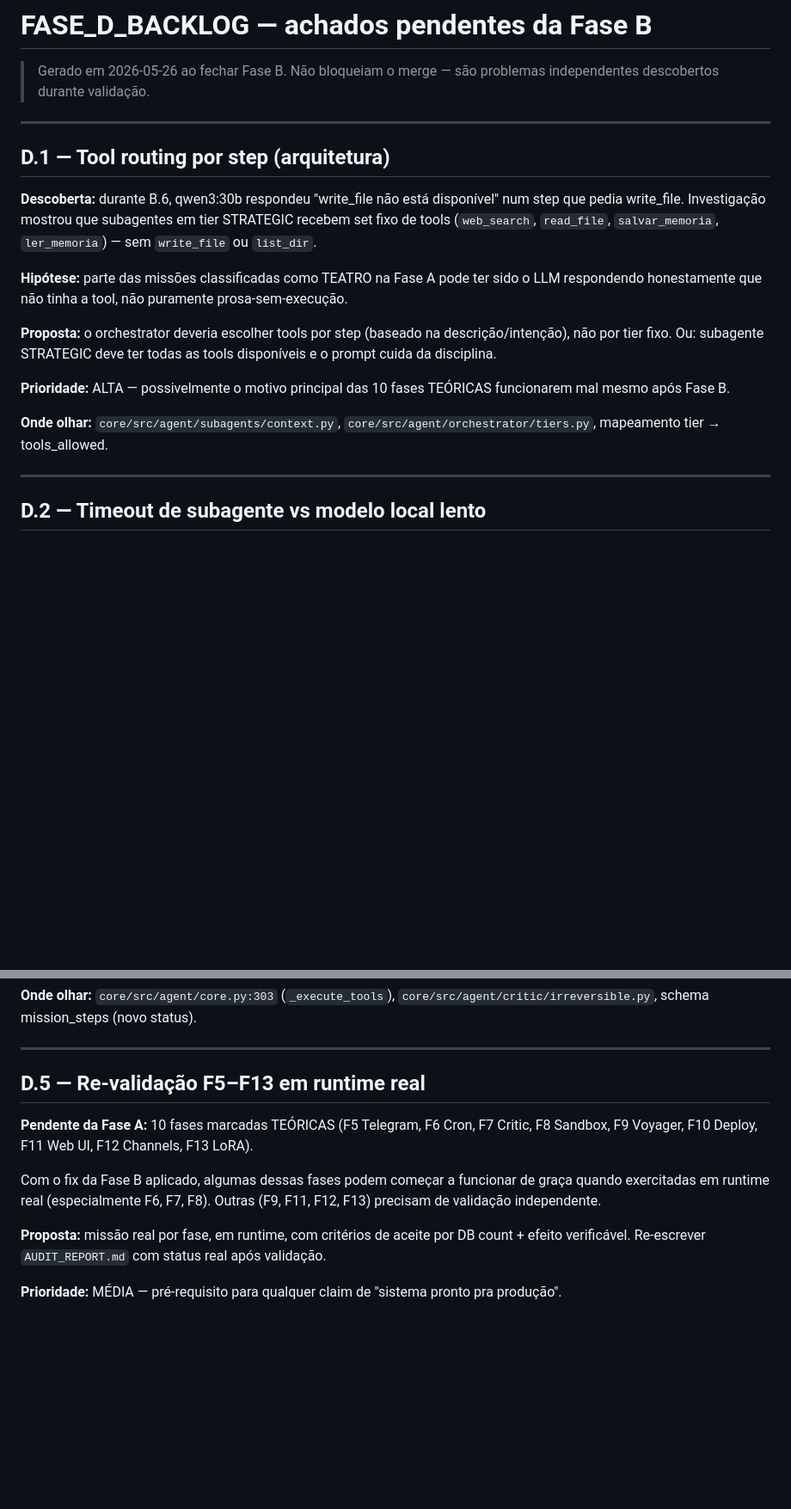
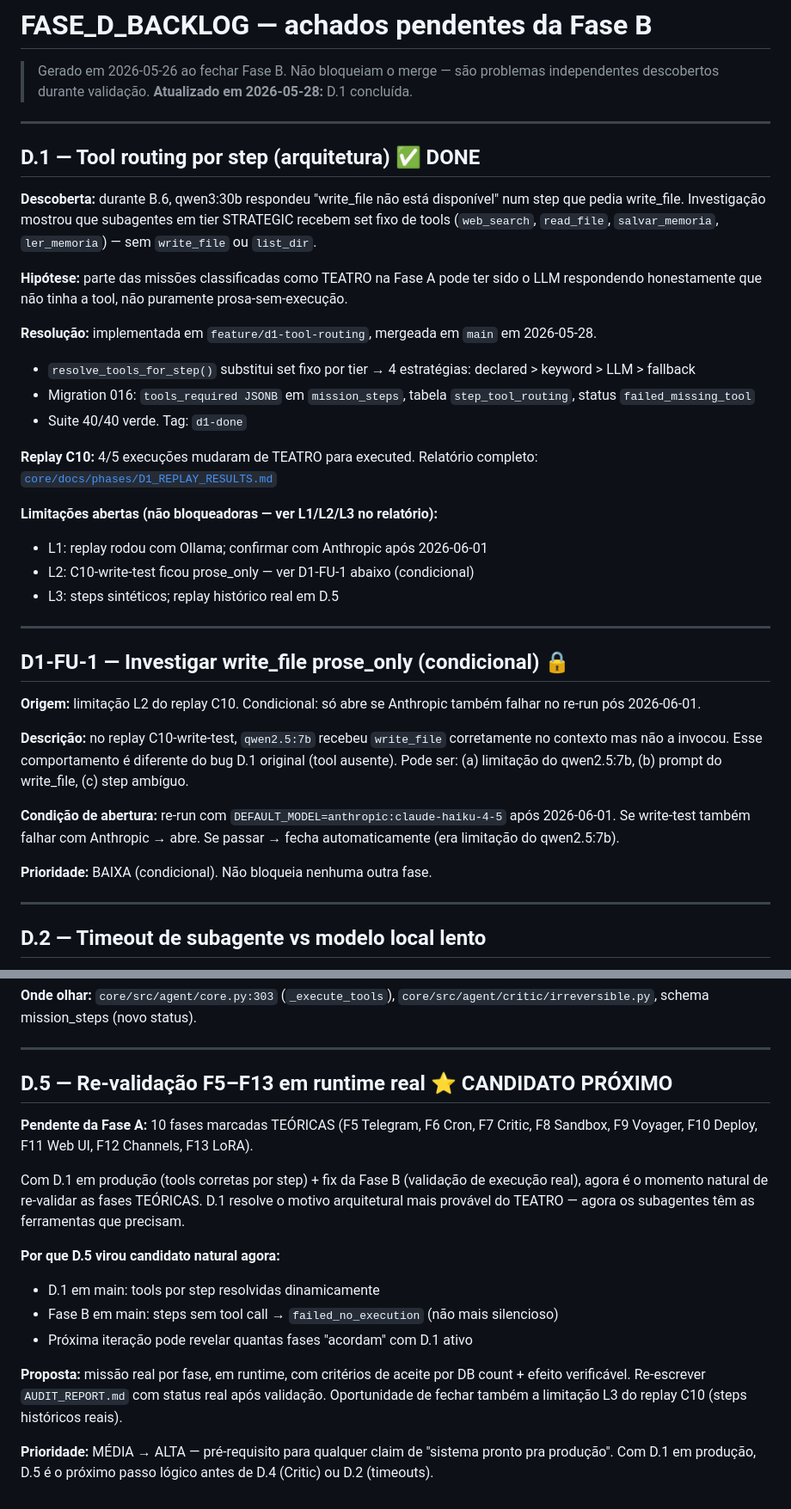
Before and after one commit to engsathiago/EVE_Autonomo, a Markdown page: FASE_D_BACKLOG.md, 2 parts joined by grey strips. Shown at 86% size. Rendered like a GitHub page; blank space fills up the shorter version.

Commit message:
docs(d): backlog — D.1 done, abre D1-FU-1 e candidato D.5

```diff
--- a/FASE_D_BACKLOG.md
+++ b/FASE_D_BACKLOG.md
@@ -2,20 +2,40 @@
 
 > Gerado em 2026-05-26 ao fechar Fase B.
 > Não bloqueiam o merge — são problemas independentes descobertos durante validação.
+> **Atualizado em 2026-05-28:** D.1 concluída.
 
 ---
 
-## D.1 — Tool routing por step (arquitetura)
+## D.1 — Tool routing por step (arquitetura) ✅ DONE
 
 **Descoberta:** durante B.6, qwen3:30b respondeu "write_file não está disponível" num step que pedia write_file. Investigação mostrou que subagentes em tier STRATEGIC recebem set fixo de tools (`web_search`, `read_file`, `salvar_memoria`, `ler_memoria`) — sem `write_file` ou `list_dir`.
 
 **Hipótese:** parte das missões classificadas como TEATRO na Fase A pode ter sido o LLM respondendo honestamente que não tinha a tool, não puramente prosa-sem-execução.
 
-**Proposta:** o orchestrator deveria escolher tools por step (baseado na descrição/intenção), não por tier fixo. Ou: subagente STRATEGIC deve ter todas as tools disponíveis e o prompt cuida da disciplina.
+**Resolução:** implementada em `feature/d1-tool-routing`, mergeada em `main` em 2026-05-28.
+- `resolve_tools_for_step()` substitui set fixo por tier → 4 estratégias: declared > keyword > LLM > fallback
+- Migration 016: `tools_required JSONB` em `mission_steps`, tabela `step_tool_routing`, status `failed_missing_tool`
+- Suite 40/40 verde. Tag: `d1-done`
 
-**Prioridade:** ALTA — possivelmente o motivo principal das 10 fases TEÓRICAS funcionarem mal mesmo após Fase B.
+**Replay C10:** 4/5 execuções mudaram de TEATRO para executed.
+Relatório completo: [`core/docs/phases/D1_REPLAY_RESULTS.md`](core/docs/phases/D1_REPLAY_RESULTS.md)
 
-**Onde olhar:** `core/src/agent/subagents/context.py`, `core/src/agent/orchestrator/tiers.py`, mapeamento tier → tools_allowed.
+**Limitações abertas (não bloqueadoras — ver L1/L2/L3 no relatório):**
+- L1: replay rodou com Ollama; confirmar com Anthropic após 2026-06-01
+- L2: C10-write-test ficou prose_only — ver D1-FU-1 abaixo (condicional)
+- L3: steps sintéticos; replay histórico real em D.5
+
+---
+
+## D1-FU-1 — Investigar write_file prose_only (condicional) 🔒
+
+**Origem:** limitação L2 do replay C10. Condicional: só abre se Anthropic também falhar no re-run pós 2026-06-01.
+
+**Descrição:** no replay C10-write-test, `qwen2.5:7b` recebeu `write_file` corretamente no contexto mas não a invocou. Esse comportamento é diferente do bug D.1 original (tool ausente). Pode ser: (a) limitação do qwen2.5:7b, (b) prompt do write_file, (c) step ambíguo.
+
+**Condição de abertura:** re-run com `DEFAULT_MODEL=anthropic:claude-haiku-4-5` após 2026-06-01. Se write-test também falhar com Anthropic → abre. Se passar → fecha automaticamente (era limitação do qwen2.5:7b).
+
+**Prioridade:** BAIXA (condicional). Não bloqueia nenhuma outra fase.
 
 ---
 
@@ -60,12 +80,17 @@
 
 ---
 
-## D.5 — Re-validação F5–F13 em runtime real
+## D.5 — Re-validação F5–F13 em runtime real ⭐ CANDIDATO PRÓXIMO
 
 **Pendente da Fase A:** 10 fases marcadas TEÓRICAS (F5 Telegram, F6 Cron, F7 Critic, F8 Sandbox, F9 Voyager, F10 Deploy, F11 Web UI, F12 Channels, F13 LoRA).
 
-Com o fix da Fase B aplicado, algumas dessas fases podem começar a funcionar de graça quando exercitadas em runtime real (especialmente F6, F7, F8). Outras (F9, F11, F12, F13) precisam de validação independente.
+Com D.1 em produção (tools corretas por step) + fix da Fase B (validação de execução real), agora é o momento natural de re-validar as fases TEÓRICAS. D.1 resolve o motivo arquitetural mais provável do TEATRO — agora os subagentes têm as ferramentas que precisam.
 
-**Proposta:** missão real por fase, em runtime, com critérios de aceite por DB count + efeito verificável. Re-escrever `AUDIT_REPORT.md` com status real após validação.
+**Por que D.5 virou candidato natural agora:**
+- D.1 em main: tools por step resolvidas dinamicamente
+- Fase B em main: steps sem tool call → `failed_no_execution` (não mais silencioso)
+- Próxima iteração pode revelar quantas fases "acordam" com D.1 ativo
 
-**Prioridade:** MÉDIA — pré-requisito para qualquer claim de "sistema pronto pra produção".
+**Proposta:** missão real por fase, em runtime, com critérios de aceite por DB count + efeito verificável. Re-escrever `AUDIT_REPORT.md` com status real após validação. Oportunidade de fechar também a limitação L3 do replay C10 (steps históricos reais).
+
+**Prioridade:** MÉDIA → ALTA — pré-requisito para qualquer claim de "sistema pronto pra produção". Com D.1 em produção, D.5 é o próximo passo lógico antes de D.4 (Critic) ou D.2 (timeouts).
```
